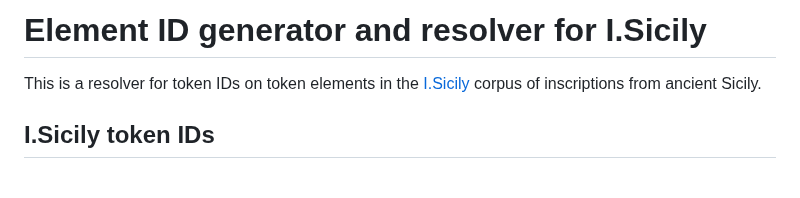
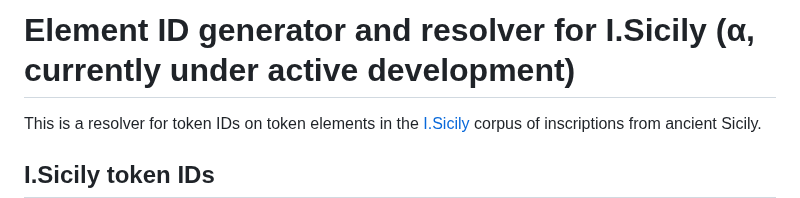
Before and after one commit to rsdc2/isicily-element-ids, a Markdown page: readme.md, the part around the change. Rendered like a GitHub page; blank space fills up the shorter version.

Commit message:
update status

```diff
--- a/readme.md
+++ b/readme.md
@@ -1,4 +1,4 @@
-# Element ID generator and resolver for I.Sicily
+# Element ID generator and resolver for I.Sicily (α, currently under active development)
 
 This is a resolver for token IDs on token elements in the [I.Sicily](https://github.com/ISicily/ISicily) corpus of inscriptions from ancient Sicily.
 
```
